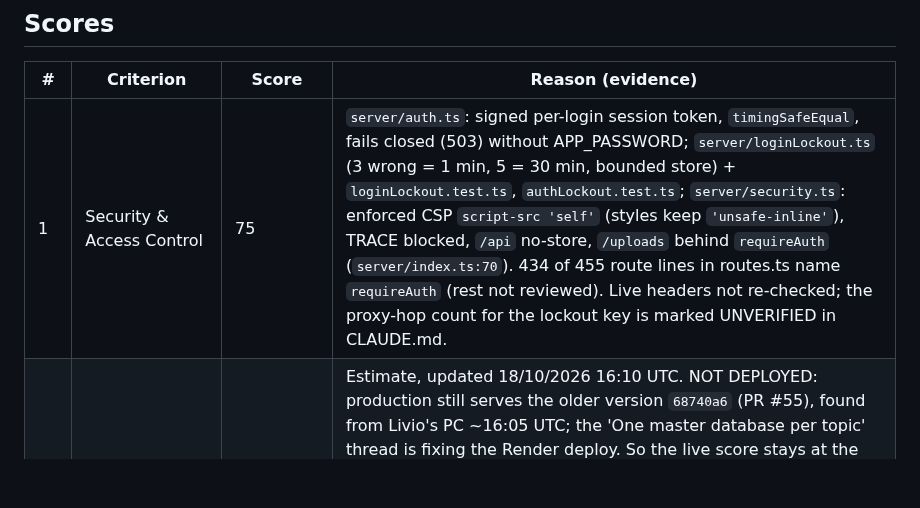
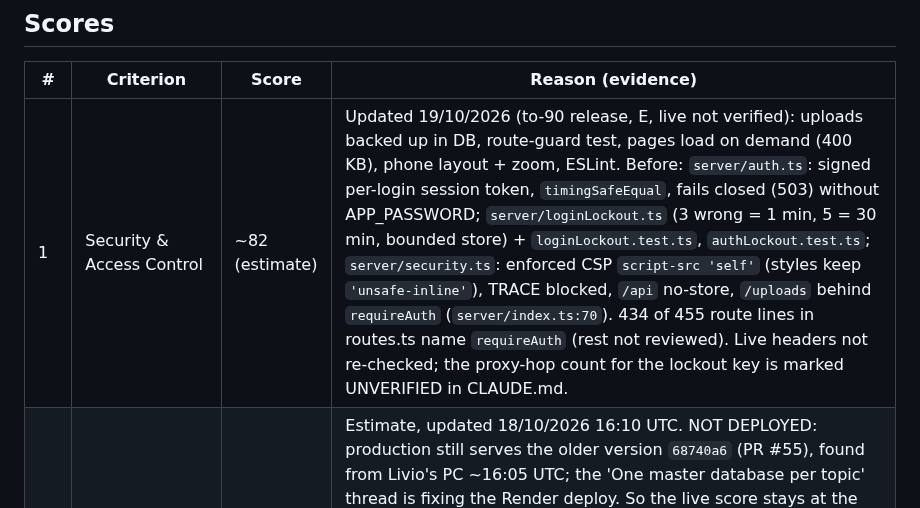
Before and after one commit to 1903978-prog/anti-hacker, a Markdown page: reports/compplan-health.md, the part around one of its changes. GitHub-like rendering; blank space fills up the shorter version.

```diff
--- a/reports/compplan-health.md
+++ b/reports/compplan-health.md
@@ -7,6 +7,6 @@
 
 | # | Criterion | Score | Reason (evidence) |
 |---|---|---|---|
-| 1 | Security & Access Control | 75 | `server/auth.ts`: signed per-login session token, `timingSafeEqual`, fails closed (503) without APP_PASSWORD; `server/loginLockout.ts` (3 wrong = 1 min, 5 = 30 min, bounded store) + `loginLockout.test.ts`, `authLockout.test.ts`; `server/security.ts`: enforced CSP `script-src 'self'` (styles keep `'unsafe-inline'`), TRACE blocked, `/api` no-store, `/uploads` behind `requireAuth` (`server/index.ts:70`). 434 of 455 route lines in routes.ts name `requireAuth` (rest not reviewed). Live headers not re-checked; the proxy-hop count for the lockout key is marked UNVERIFIED in CLAUDE.md. |
+| 1 | Security & Access Control | ~82 (estimate) | Updated 19/10/2026 (to-90 release, E, live not verified): uploads backed up in DB, route-guard test, pages load on demand (400 KB), phone layout + zoom, ESLint. Before: `server/auth.ts`: signed per-login session token, `timingSafeEqual`, fails closed (503) without APP_PASSWORD; `server/loginLockout.ts` (3 wrong = 1 min, 5 = 30 min, bounded store) + `loginLockout.test.ts`, `authLockout.test.ts`; `server/security.ts`: enforced CSP `script-src 'self'` (styles keep `'unsafe-inline'`), TRACE blocked, `/api` no-store, `/uploads` behind `requireAuth` (`server/index.ts:70`). 434 of 455 route lines in routes.ts name `requireAuth` (rest not reviewed). Live headers not re-checked; the proxy-hop count for the lockout key is marked UNVERIFIED in CLAUDE.md. |
 | 2 | Data Protection & Privacy | 60 | Estimate, updated 18/10/2026 16:10 UTC. NOT DEPLOYED: production still serves the older version `68740a6` (PR #55), found from Livio's PC ~16:05 UTC; the 'One master database per topic' thread is fixing the Render deploy. So the live score stays at the pre-fix 60. Merged on master but waiting for deploy (PRs #56-#63, master `7a53c4c`; expected ~90 once live, not verified): Ask ATLAS sends no names or individual pay to Gemini; seed files hold only fake people; per-person export and erase (anonymise only), now also clearing names typed into task and performance-issue fields; Read.ai meetings read from the database; rejected applicants and meeting transcripts older than 12 months anonymised nightly (rows kept); old backups re-locked with the new password; no internal error text to browsers; no request bodies or e-mails in logs; 90-day cleanup of login-log personal fields. Held back: real names and pay still in git history (rewrite not done, irreversible) and the Read.ai seed file still in the code until step 2; no data-processing agreements on record. |
 | 3 | Data Integrity & Consistency | 70 | Tests exist for invariants, races and concurrency (`dataInvariants`, `pricingProposalRace`, `optimisticConcurrency`, `net1CrossSurface`, `massAssignmentBreadth`); destructive-schema check script in repo. Not run here. |
```
Also changed, not shown: other parts of reports/compplan-health.md (+7 -7 lines), reports/lm-op-model-health.md (+4 -4 lines), reports/secval-health.md (+5 -5 lines).
